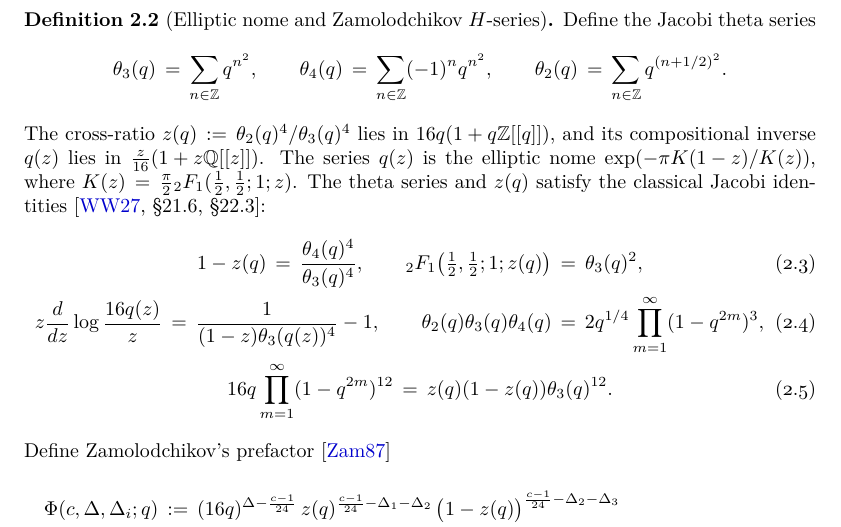
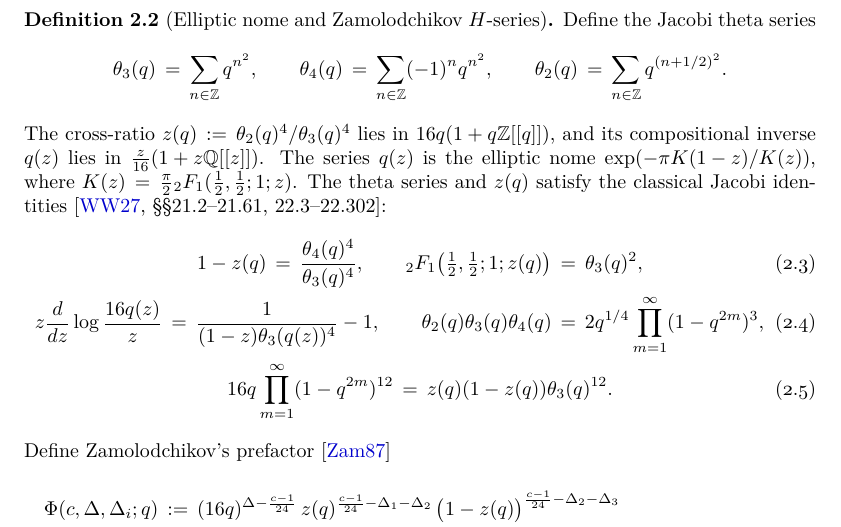
Before and after one commit to skypher/virasoro, a LaTeX paper (sphere/paper.tex): part of page 4 of 27, cut so that both start at the same text. Compiled offline with pdfLaTeX.

Commit message:
Round 2 (citation locators), both papers
Checked every locator against the source: Iohara-Koga and Astashkevich
(local copies), HJS, JSF, Stocco, Ribault 2019 and 2026 v4, Zamolodchikov
2004, Besken-Datta-Kraus, GRSS (arXiv or author copies), Whittaker-Watson
(1920 edition, same numbering), and the twelve sphere-to-torus numbers
against paper.aux. Fixes: Stocco's subsections are lettered (II.B-II.C);
the Jacobi identities need WW 21.2-21.61 and 22.3-22.302, not only 21.6
and 22.3.

Co-Authored-By: Claude Opus 5.5 <noreply@anthropic.com>

```diff
--- a/sphere/paper.tex
+++ b/sphere/paper.tex
@@ -346,7 +346,7 @@ The cross-ratio \(z(q):=\theta_2(q)^4/\theta_3(q)^4\) lies in
 \(\exp(-\pi K(1-z)/K(z))\), where
 \(K(z)=\frac\pi2{}_2F_1(\tfrac12,\tfrac12;1;z)\).  The theta series and
 \(z(q)\) satisfy the classical Jacobi
-identities~\cite[\S21.6, \S22.3]{WhittakerWatson1927}:
+identities~\cite[\S\S21.2--21.61, 22.3--22.302]{WhittakerWatson1927}:
 \begin{gather}
  1-z(q)=\frac{\theta_4(q)^4}{\theta_3(q)^4},\qquad
  {}_2F_1\!\left(\tfrac12,\tfrac12;1;z(q)\right)=\theta_3(q)^2,
```
Also changed, not shown: paper.tex (+1 -1 lines), paper.pdf, sphere/paper.pdf, 1 other file.
